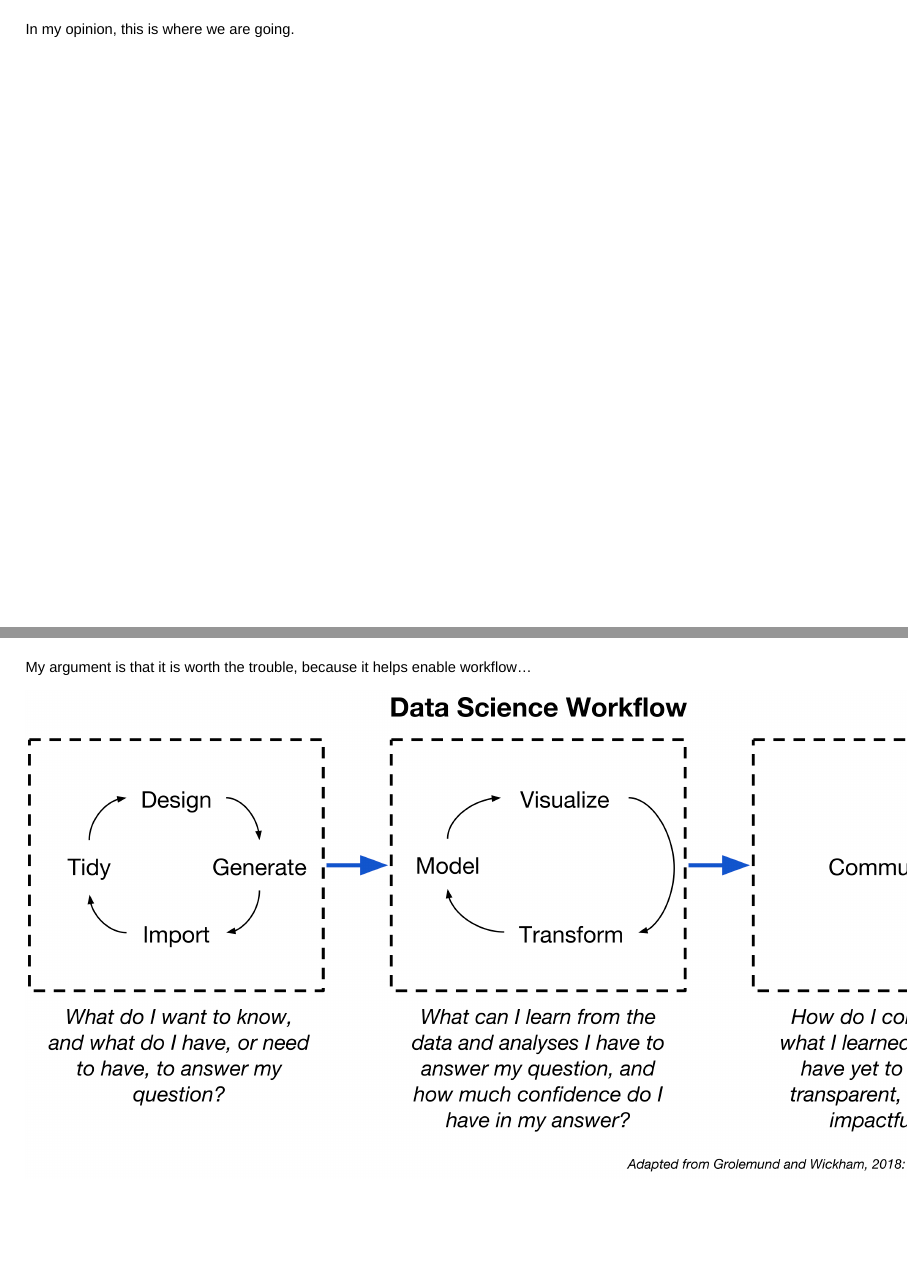
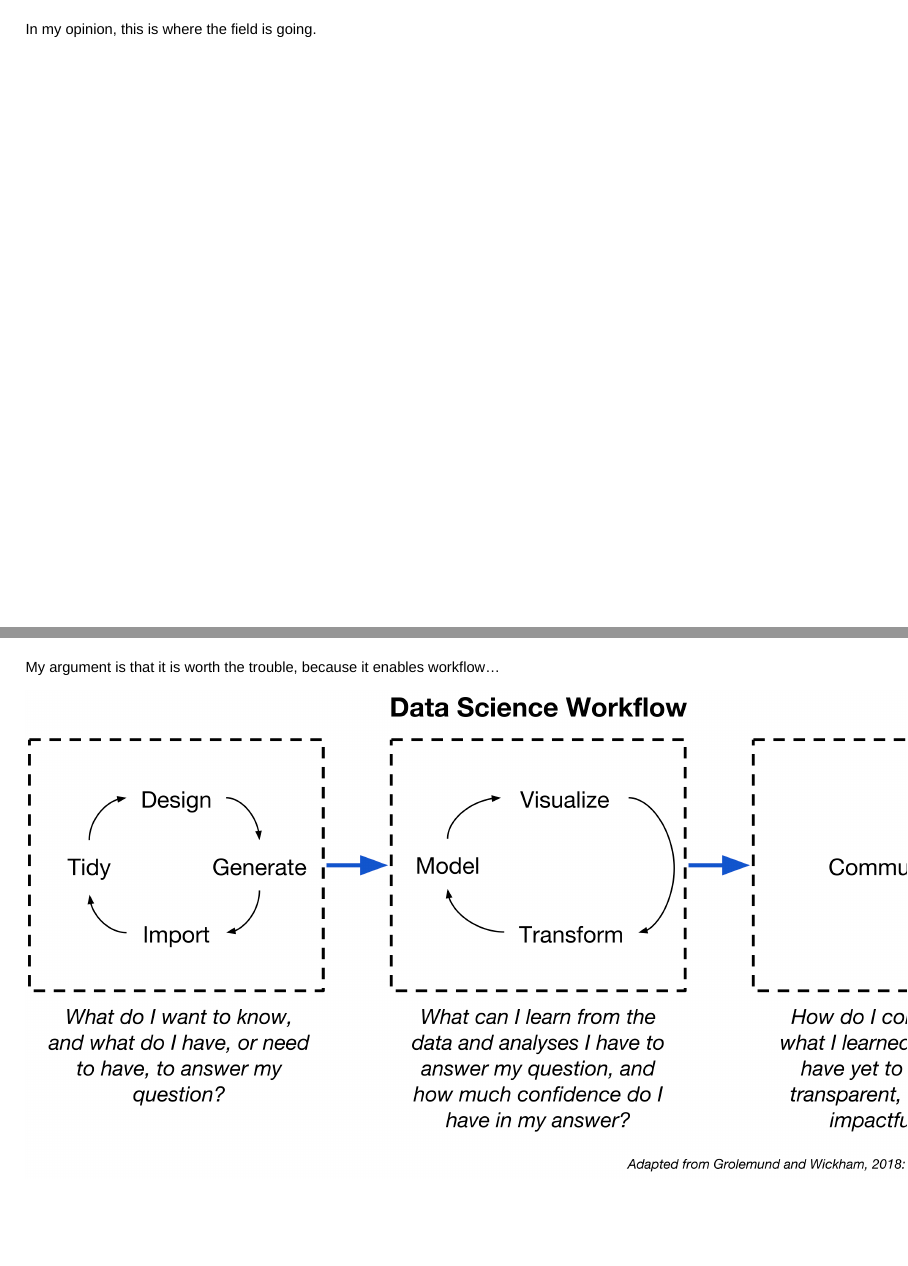
Before and after one commit to drbanderson/Presentations, an R Markdown document (BenefitsOfR.Rmd): pages 15 and 20 of 25, joined at a grey line. Rendered offline with R 4.5, knitr and Pandoc, with nearby package versions; drawn as Slidy slides in place of the format the file asks for.

Commit message:
Updated presentation

````diff
--- a/BenefitsOfR.Rmd
+++ b/BenefitsOfR.Rmd
@@ -97,7 +97,7 @@ Transparency.
 
 ##
 
-In my opinion, this is where we are going.
+In my opinion, this is where the field is going.
 
 ##
 
@@ -117,7 +117,7 @@ If you are not familiar with writing code, GitHub is going to seem pretty foreig
 
 ##
 
-My argument is that it is worth the trouble, because it helps enable workflow...
+My argument is that it is worth the trouble, because it enables workflow...
 
 ```{r, echo = FALSE}
 knitr::include_graphics("DSWorkflowGraphic.png")
````
Also changed, not shown: BenefitsOfR.Rmd (2 more changed lines).
